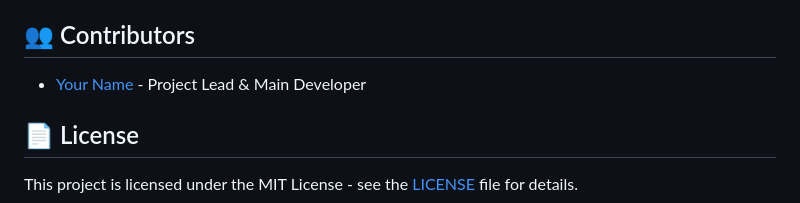
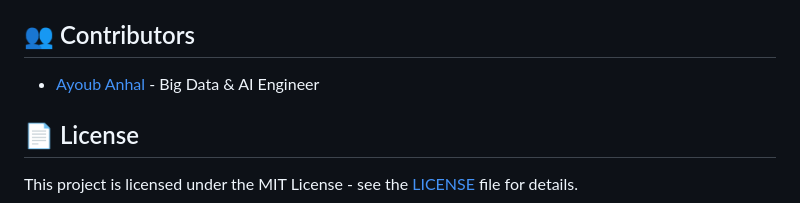
Before and after one commit to ayoub-anhal/Analyse-Marche-VE-Maroc, a Markdown page: README.md, the part around the change. GitHub-like rendering.

```diff
--- a/README.md
+++ b/README.md
@@ -104,7 +104,7 @@ Available Airflow DAGs:
 
 ## 👥 Contributors
 
-- [Your Name](https://github.com/your-username) - Project Lead & Main Developer
+- [Ayoub Anhal](https://github.com/your-username) - Big Data & AI Engineer
 
 ## 📄 License
 
```
